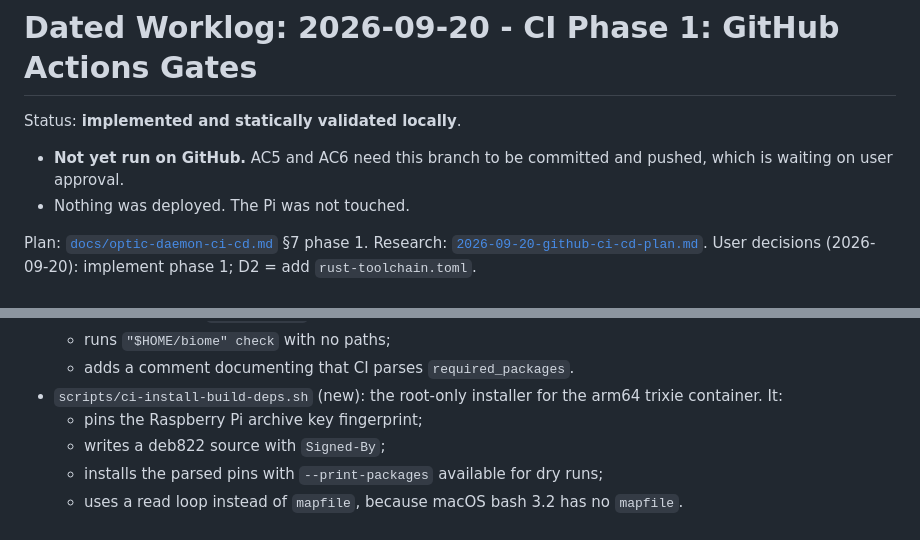
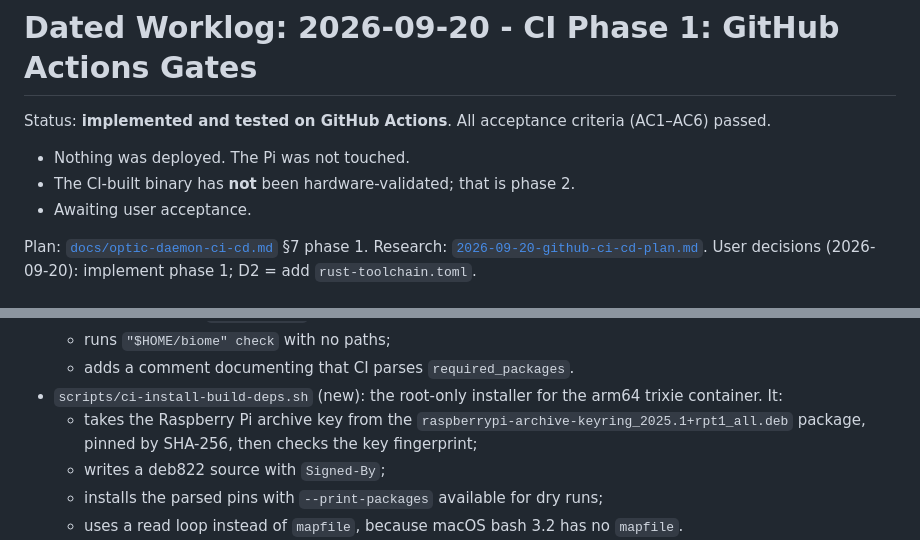
Before and after one commit to keefo/optic, a Markdown page: worklogs/2026-09-20-ci-phase1-gates.md, 2 parts joined by grey strips. Drawn GitHub-style.

```diff
--- a/worklogs/2026-09-20-ci-phase1-gates.md
+++ b/worklogs/2026-09-20-ci-phase1-gates.md
@@ -1,10 +1,11 @@
 # Dated Worklog: 2026-09-20 - CI Phase 1: GitHub Actions Gates
 
-Status: **implemented and statically validated locally**.
+Status: **implemented and tested on GitHub Actions**. All acceptance
+criteria (AC1–AC6) passed.
 
-- **Not yet run on GitHub.** AC5 and AC6 need this branch to be committed
-  and pushed, which is waiting on user approval.
 - Nothing was deployed. The Pi was not touched.
+- The CI-built binary has **not** been hardware-validated; that is phase 2.
+- Awaiting user acceptance.
 
 Plan: [`docs/optic-daemon-ci-cd.md`](../docs/optic-daemon-ci-cd.md) §7 phase 1.
 Research: [`2026-09-20-github-ci-cd-plan.md`](2026-09-20-github-ci-cd-plan.md).
@@ -99,7 +100,9 @@ Files changed:
   - adds a comment documenting that CI parses `required_packages`.
 - `scripts/ci-install-build-deps.sh` (new): the root-only installer for the
   arm64 trixie container. It:
-  - pins the Raspberry Pi archive key fingerprint;
+  - takes the Raspberry Pi archive key from the
+    `raspberrypi-archive-keyring_2025.1+rpt1_all.deb` package, pinned by
+    SHA-256, then checks the key fingerprint;
   - writes a deb822 source with `Signed-By`;
   - installs the parsed pins with `--print-packages` available for dry runs;
   - uses a read loop instead of `mapfile`, because macOS bash 3.2 has no
```
Also changed, not shown: other parts of worklogs/2026-09-20-ci-phase1-gates.md (+56 -11 lines), docs/optic-daemon-ci-cd.md (+11 -8 lines).
